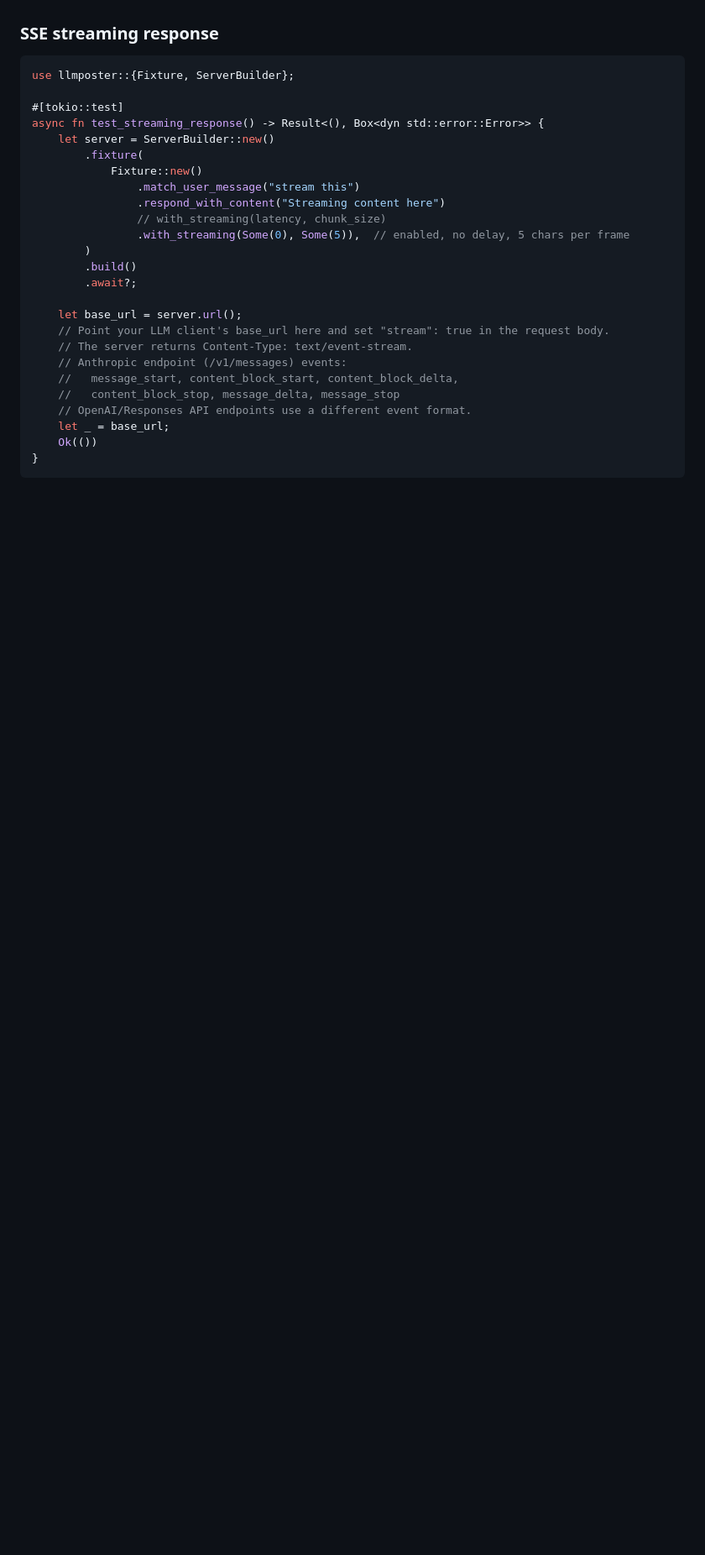
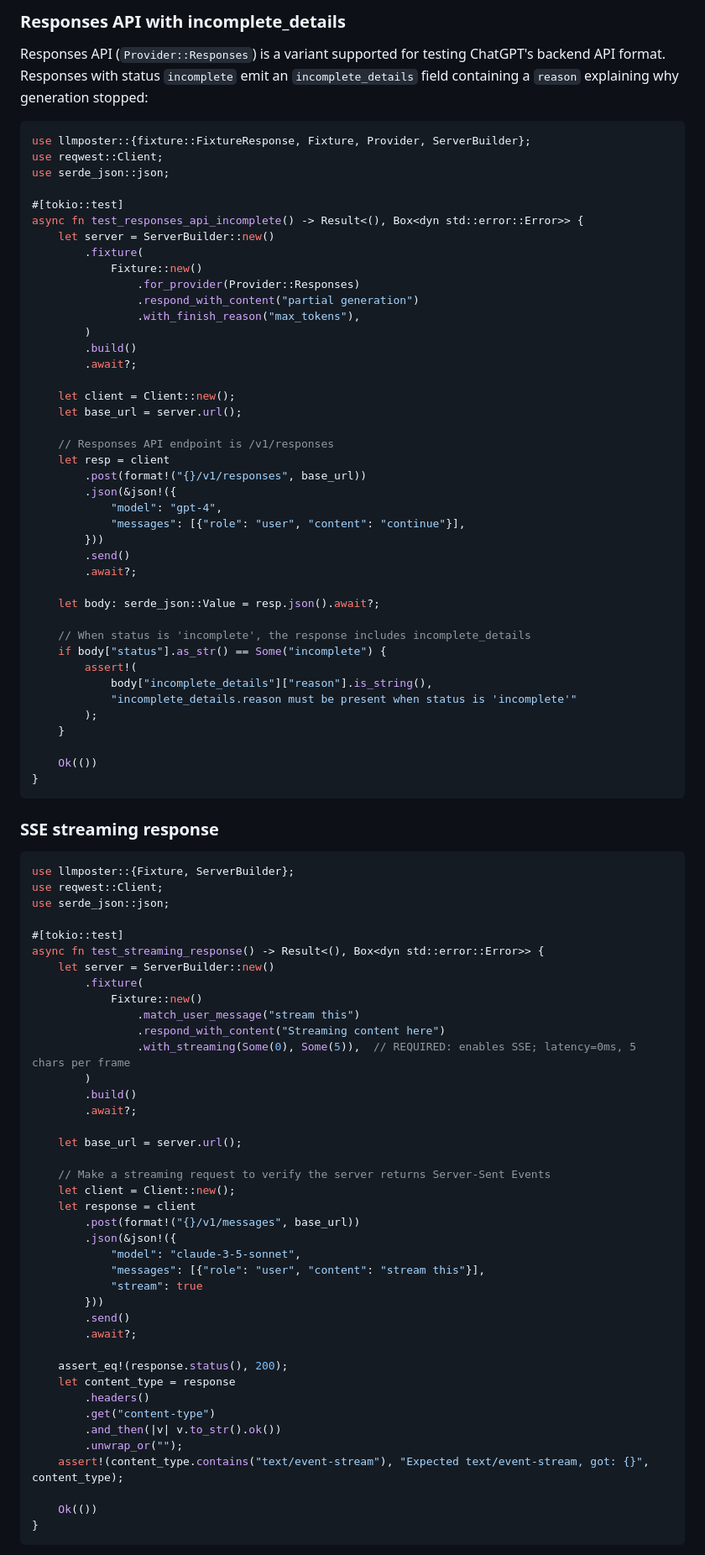
Before and after one commit to SkillDoAI/llmposter, a Markdown page: SKILL.md, the part around one of its changes. Shown at 84% size. GitHub-like rendering; blank space fills up the shorter version.

````diff
--- a/SKILL.md
+++ b/SKILL.md
@@ -103,7 +234,57 @@ async fn test_tool_call_response() -> Result<(), Box<dyn std::error::Error>> {
+### Responses API with incomplete_details
+
+Responses API (`Provider::Responses`) is a variant supported for testing ChatGPT's backend API format. Responses with status `incomplete` emit an `incomplete_details` field containing a `reason` explaining why generation stopped:
+
+```rust
+use llmposter::{fixture::FixtureResponse, Fixture, Provider, ServerBuilder};
+use reqwest::Client;
+use serde_json::json;
+
+#[tokio::test]
+async fn test_responses_api_incomplete() -> Result<(), Box<dyn std::error::Error>> {
+    let server = ServerBuilder::new()
+        .fixture(
+            Fixture::new()
+                .for_provider(Provider::Responses)
+                .respond_with_content("partial generation")
+                .with_finish_reason("max_tokens"),
+        )
+        .build()
+        .await?;
+
+    let client = Client::new();
+    let base_url = server.url();
+
+    // Responses API endpoint is /v1/responses
+    let resp = client
+        .post(format!("{}/v1/responses", base_url))
+        .json(&json!({
+            "model": "gpt-4",
+            "messages": [{"role": "user", "content": "continue"}],
+        }))
+        .send()
+        .await?;
+
+    let body: serde_json::Value = resp.json().await?;
+
+    // When status is 'incomplete', the response includes incomplete_details
+    if body["status"].as_str() == Some("incomplete") {
+        assert!(
+            body["incomplete_details"]["reason"].is_string(),
+            "incomplete_details.reason must be present when status is 'incomplete'"
+        );
+    }
+
+    Ok(())
+}
+```
+
 ### SSE streaming response
 
 ```rust
 use llmposter::{Fixture, ServerBuilder};
+use reqwest::Client;
+use serde_json::json;
 
 #[tokio::test]
 async fn test_streaming_response() -> Result<(), Box<dyn std::error::Error>> {
@@ -112,20 +293,33 @@ async fn test_streaming_response() -> Result<(), Box<dyn std::error::Error>> {
             Fixture::new()
                 .match_user_message("stream this")
                 .respond_with_content("Streaming content here")
-                // with_streaming(latency, chunk_size)
-                .with_streaming(Some(0), Some(5)),  // enabled, no delay, 5 chars per frame
+                .with_streaming(Some(0), Some(5)),  // REQUIRED: enables SSE; latency=0ms, 5 chars per frame
         )
         .build()
         .await?;
 
     let base_url = server.url();
-    // Point your LLM client's base_url here and set "stream": true in the request body.
-    // The server returns Content-Type: text/event-stream.
-    // Anthropic endpoint (/v1/messages) events:
-    //   message_start, content_block_start, content_block_delta,
-    //   content_block_stop, message_delta, message_stop
-    // OpenAI/Responses API endpoints use a different event format.
-    let _ = base_url;
+
+    // Make a streaming request to verify the server returns Server-Sent Events
+    let client = Client::new();
+    let response = client
+        .post(format!("{}/v1/messages", base_url))
+        .json(&json!({
+            "model": "claude-3-5-sonnet",
+            "messages": [{"role": "user", "content": "stream this"}],
+            "stream": true
+        }))
+        .send()
+        .await?;
+
+    assert_eq!(response.status(), 200);
+    let content_type = response
+        .headers()
+        .get("content-type")
+        .and_then(|v| v.to_str().ok())
+        .unwrap_or("");
+    assert!(content_type.contains("text/event-stream"), "Expected text/event-stream, got: {}", content_type);
+
     Ok(())
 }
 ```
````
Also changed, not shown: other parts of SKILL.md (+176 -136 lines).
